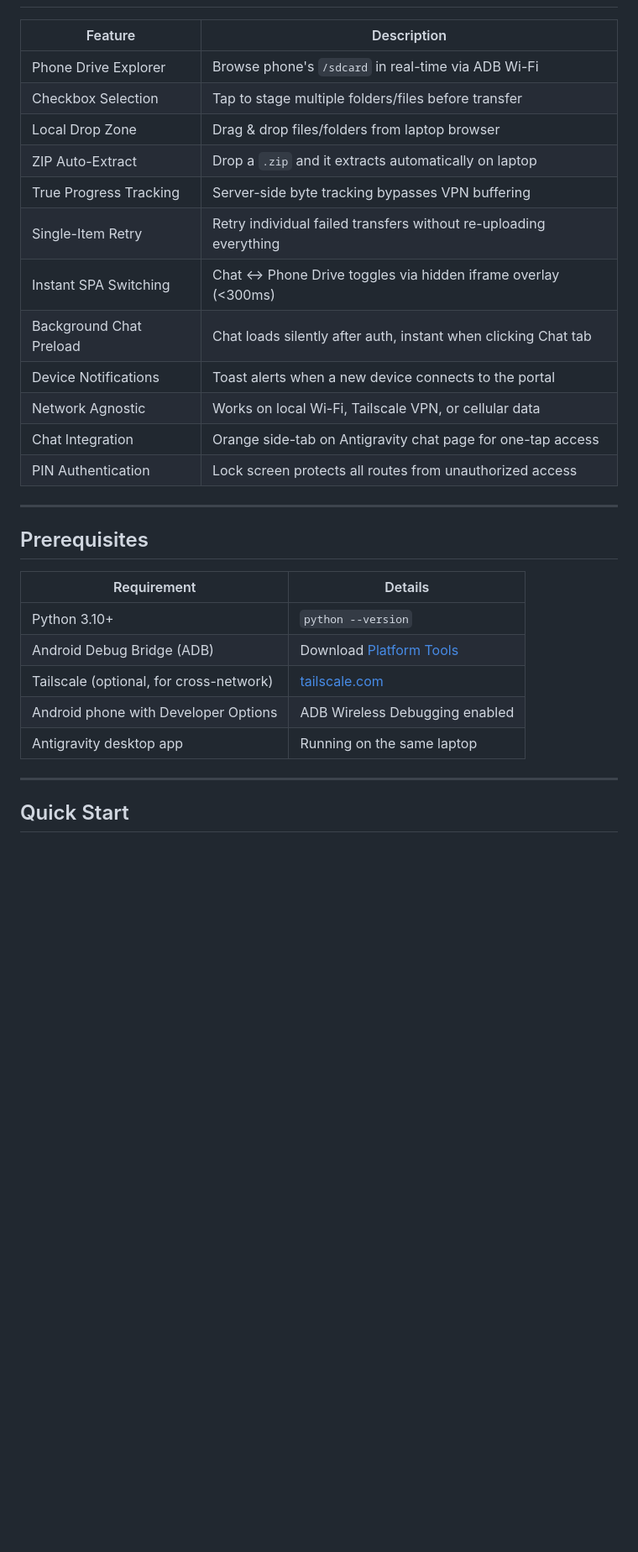
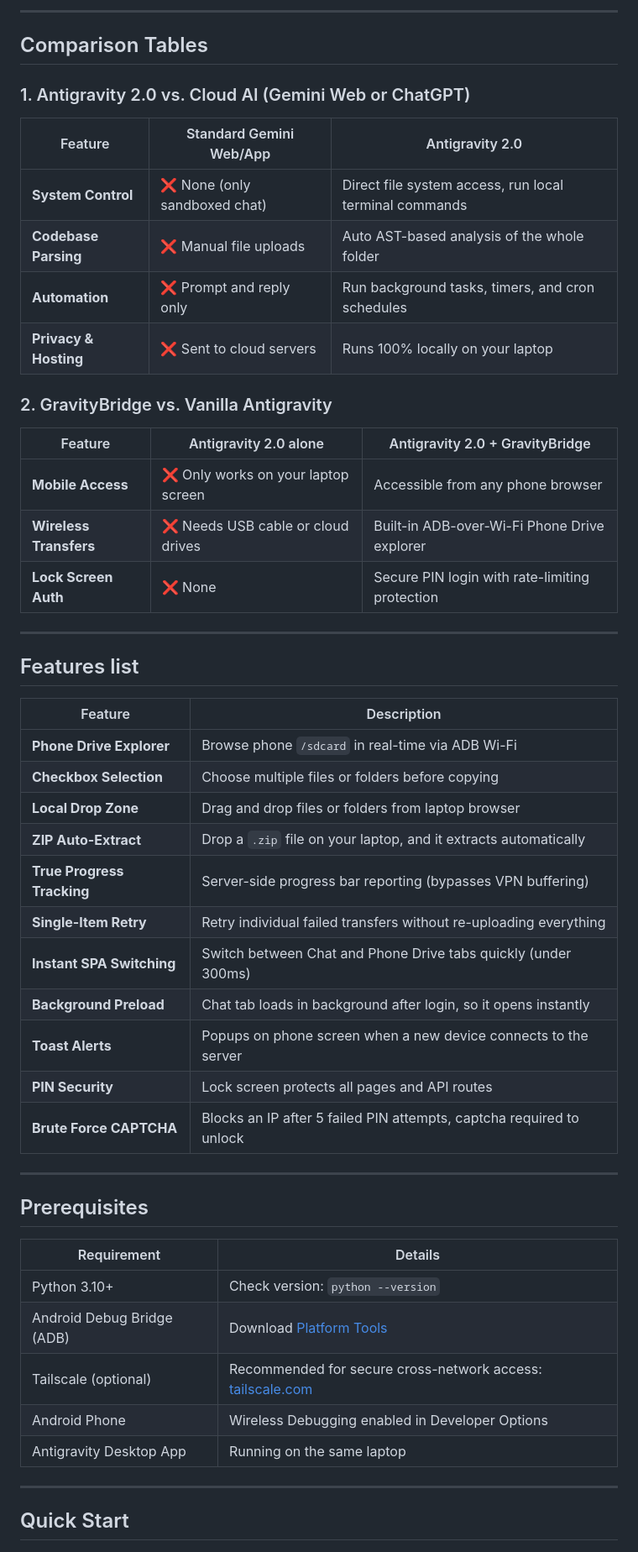
Before and after one commit to Arora-Sir/Gravity-Bridge, a Markdown page: README.md, the part around the change printed below. Shown: that part at 84% size. GitHub-like rendering; blank space fills up the shorter version.

```diff
--- a/README.md
+++ b/README.md
@@ -38,18 +111,41 @@ GravityBridge acts as a local reverse proxy that exposes this entire agentic env
+---
+
+## Comparison Tables
+
+### 1. Antigravity 2.0 vs. Cloud AI (Gemini Web or ChatGPT)
+
+| Feature | Standard Gemini Web/App | Antigravity 2.0 |
+|---|---|---|
+| **System Control** | ❌ None (only sandboxed chat) | Direct file system access, run local terminal commands |
+| **Codebase Parsing** | ❌ Manual file uploads | Auto AST-based analysis of the whole folder |
+| **Automation** | ❌ Prompt and reply only | Run background tasks, timers, and cron schedules |
+| **Privacy & Hosting** | ❌ Sent to cloud servers | Runs 100% locally on your laptop |
+
+### 2. GravityBridge vs. Vanilla Antigravity
+
+| Feature | Antigravity 2.0 alone | Antigravity 2.0 + GravityBridge |
+|---|---|---|
+| **Mobile Access** | ❌ Only works on your laptop screen | Accessible from any phone browser |
+| **Wireless Transfers** | ❌ Needs USB cable or cloud drives | Built-in ADB-over-Wi-Fi Phone Drive explorer |
+| **Lock Screen Auth** | ❌ None | Secure PIN login with rate-limiting protection |
+
+---
+
+## Features list
 
 | Feature | Description |
 |---|---|
-| Phone Drive Explorer | Browse phone's `/sdcard` in real-time via ADB Wi-Fi |
-| Checkbox Selection | Tap to stage multiple folders/files before transfer |
-| Local Drop Zone | Drag & drop files/folders from laptop browser |
-| ZIP Auto-Extract | Drop a `.zip` and it extracts automatically on laptop |
-| True Progress Tracking | Server-side byte tracking bypasses VPN buffering |
-| Single-Item Retry | Retry individual failed transfers without re-uploading everything |
-| Instant SPA Switching | Chat <-> Phone Drive toggles via hidden iframe overlay (<300ms) |
-| Background Chat Preload | Chat loads silently after auth, instant when clicking Chat tab |
-| Device Notifications | Toast alerts when a new device connects to the portal |
-| Network Agnostic | Works on local Wi-Fi, Tailscale VPN, or cellular data |
-| Chat Integration | Orange side-tab on Antigravity chat page for one-tap access |
-| PIN Authentication | Lock screen protects all routes from unauthorized access |
+| **Phone Drive Explorer** | Browse phone `/sdcard` in real-time via ADB Wi-Fi |
+| **Checkbox Selection** | Choose multiple files or folders before copying |
+| **Local Drop Zone** | Drag and drop files or folders from laptop browser |
+| **ZIP Auto-Extract** | Drop a `.zip` file on your laptop, and it extracts automatically |
+| **True Progress Tracking** | Server-side progress bar reporting (bypasses VPN buffering) |
+| **Single-Item Retry** | Retry individual failed transfers without re-uploading everything |
+| **Instant SPA Switching** | Switch between Chat and Phone Drive tabs quickly (under 300ms) |
+| **Background Preload** | Chat tab loads in background after login, so it opens instantly |
+| **Toast Alerts** | Popups on phone screen when a new device connects to the server |
+| **PIN Security** | Lock screen protects all pages and API routes |
+| **Brute Force CAPTCHA** | Blocks an IP after 5 failed PIN attempts, captcha required to unlock |
 
 ---
 
@@ -57,11 +153,11 @@ GravityBridge acts as a local reverse proxy that exposes this entire agentic env
 
 | Requirement | Details |
 |---|---|
-| Python 3.10+ | `python --version` |
+| Python 3.10+ | Check version: `python --version` |
 | Android Debug Bridge (ADB) | Download [Platform Tools](https://developer.android.com/tools/releases/platform-tools) |
-| Tailscale (optional, for cross-network) | [tailscale.com](https://tailscale.com) |
-| Android phone with Developer Options | ADB Wireless Debugging enabled |
-| Antigravity desktop app | Running on the same laptop |
+| Tailscale (optional) | Recommended for secure cross-network access: [tailscale.com](https://tailscale.com) |
+| Android Phone | Wireless Debugging enabled in Developer Options |
+| Antigravity Desktop App | Running on the same laptop |
 
 ---
 
```
Also changed, not shown: other parts of README.md (+142 -194 lines), static/collage.jpg, 2 other files.
